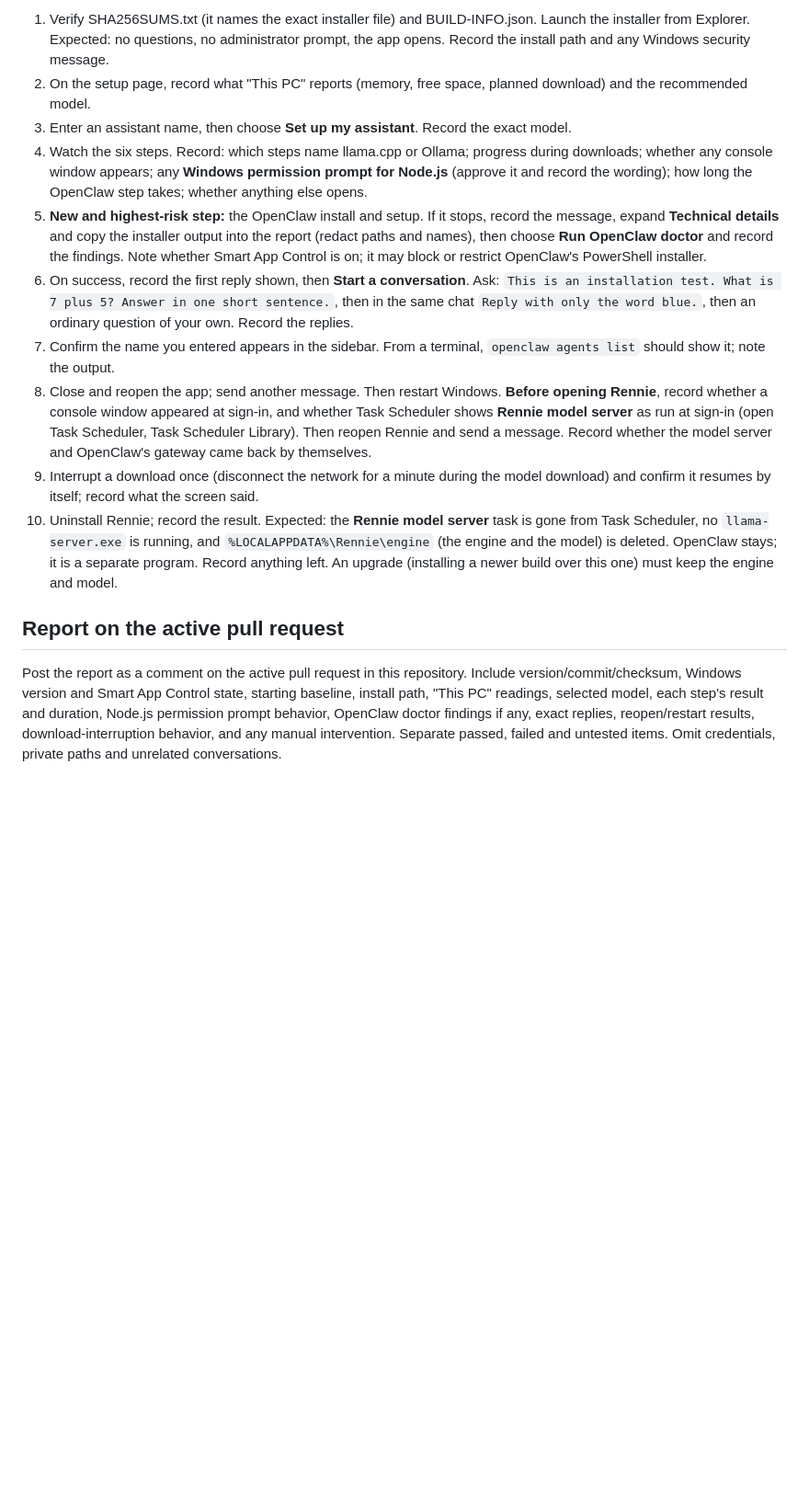
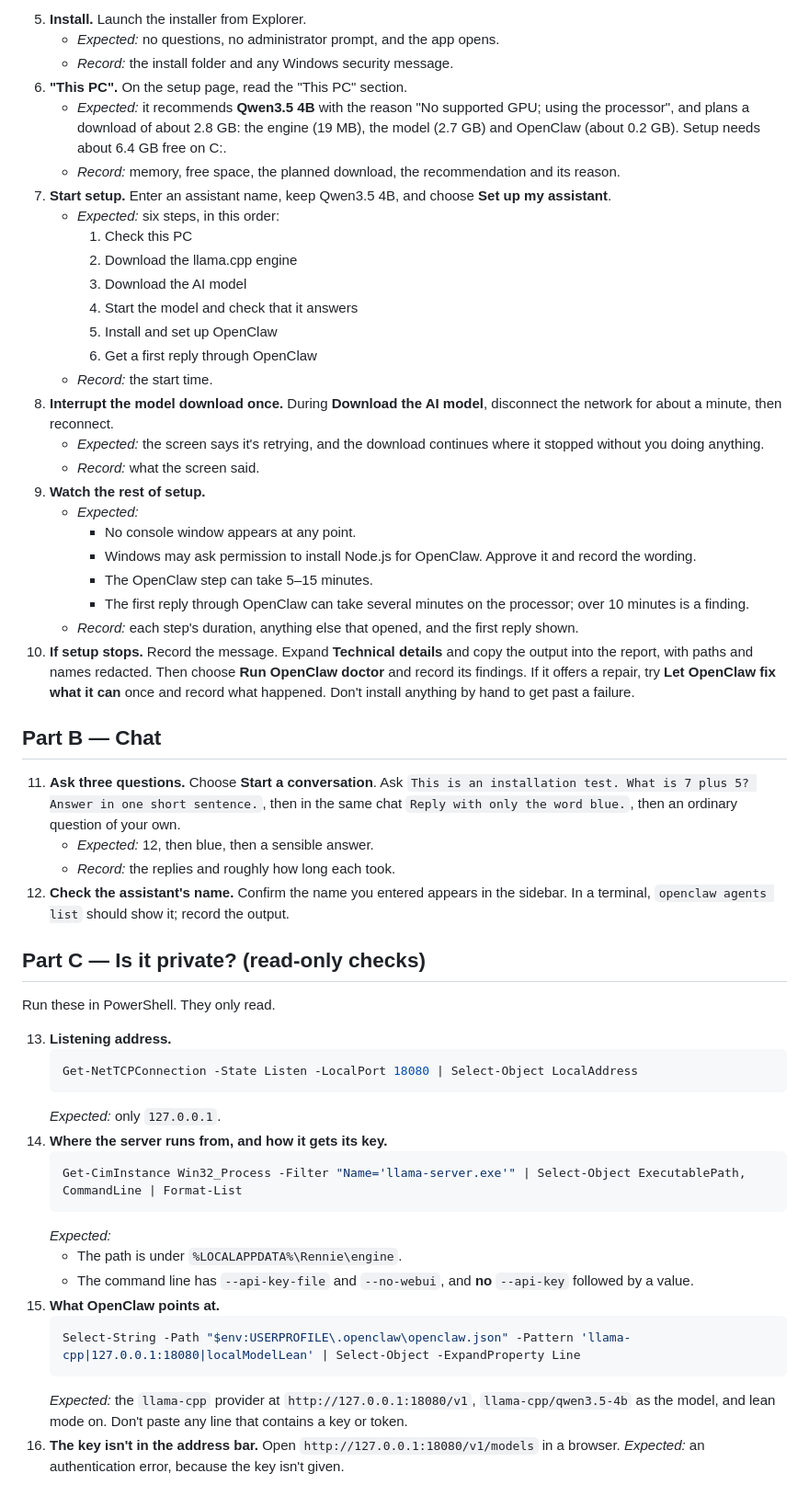
Before and after one commit to Applied-AI-Solutions-hub/rennie, a Markdown page: LENOVO-START-HERE.md, the part around one of its changes. Shown at 92% size. Drawn GitHub-style; blank space fills up the shorter version.

````diff
--- a/LENOVO-START-HERE.md
+++ b/LENOVO-START-HERE.md
@@ -30,15 +31,59 @@ The user requires a clean install for each Lenovo iteration. Record the actual b
 
-1. Verify SHA256SUMS.txt (it names the exact installer file) and BUILD-INFO.json. Launch the installer from Explorer. Expected: no questions, no administrator prompt, the app opens. Record the install path and any Windows security message.
-2. On the setup page, record what "This PC" reports (memory, free space, planned download) and the recommended model.
-3. Enter an assistant name, then choose **Set up my assistant**. Record the exact model.
-4. Watch the six steps. Record: which steps name llama.cpp or Ollama; progress during downloads; whether any console window appears; any **Windows permission prompt for Node.js** (approve it and record the wording); how long the OpenClaw step takes; whether anything else opens.
-5. **New and highest-risk step:** the OpenClaw install and setup. If it stops, record the message, expand **Technical details** and copy the installer output into the report (redact paths and names), then choose **Run OpenClaw doctor** and record the findings. Note whether Smart App Control is on; it may block or restrict OpenClaw's PowerShell installer.
-6. On success, record the first reply shown, then **Start a conversation**. Ask: `This is an installation test. What is 7 plus 5? Answer in one short sentence.`, then in the same chat `Reply with only the word blue.`, then an ordinary question of your own. Record the replies.
-7. Confirm the name you entered appears in the sidebar. From a terminal, `openclaw agents list` should show it; note the output.
-8. Close and reopen the app; send another message. Then restart Windows. **Before opening Rennie**, record whether a console window appeared at sign-in, and whether Task Scheduler shows **Rennie model server** as run at sign-in (open Task Scheduler, Task Scheduler Library). Then reopen Rennie and send a message. Record whether the model server and OpenClaw's gateway came back by themselves.
-9. Interrupt a download once (disconnect the network for a minute during the model download) and confirm it resumes by itself; record what the screen said.
-10. Uninstall Rennie; record the result. Expected: the **Rennie model server** task is gone from Task Scheduler, no `llama-server.exe` is running, and `%LOCALAPPDATA%\Rennie\engine` (the engine and the model) is deleted. OpenClaw stays; it is a separate program. Record anything left. An upgrade (installing a newer build over this one) must keep the engine and model.
+5. **Install.** Launch the installer from Explorer.
+   - *Expected:* no questions, no administrator prompt, and the app opens.
+   - *Record:* the install folder and any Windows security message.
+6. **"This PC".** On the setup page, read the "This PC" section.
+   - *Expected:* it recommends **Qwen3.5 4B** with the reason "No supported GPU; using the processor", and plans a download of about 2.8 GB: the engine (19 MB), the model (2.7 GB) and OpenClaw (about 0.2 GB). Setup needs about 6.4 GB free on C:.
+   - *Record:* memory, free space, the planned download, the recommendation and its reason.
+7. **Start setup.** Enter an assistant name, keep Qwen3.5 4B, and choose **Set up my assistant**.
+   - *Expected:* six steps, in this order:
+     1. Check this PC
+     2. Download the llama.cpp engine
+     3. Download the AI model
+     4. Start the model and check that it answers
+     5. Install and set up OpenClaw
+     6. Get a first reply through OpenClaw
+   - *Record:* the start time.
+8. **Interrupt the model download once.** During **Download the AI model**, disconnect the network for about a minute, then reconnect.
+   - *Expected:* the screen says it's retrying, and the download continues where it stopped without you doing anything.
+   - *Record:* what the screen said.
+9. **Watch the rest of setup.**
+   - *Expected:*
+     - No console window appears at any point.
+     - Windows may ask permission to install Node.js for OpenClaw. Approve it and record the wording.
+     - The OpenClaw step can take 5–15 minutes.
+     - The first reply through OpenClaw can take several minutes on the processor; over 10 minutes is a finding.
+   - *Record:* each step's duration, anything else that opened, and the first reply shown.
+10. **If setup stops.** Record the message. Expand **Technical details** and copy the output into the report, with paths and names redacted. Then choose **Run OpenClaw doctor** and record its findings. If it offers a repair, try **Let OpenClaw fix what it can** once and record what happened. Don't install anything by hand to get past a failure.
 
-## Report on the active pull request
+## Part B — Chat
 
-Post the report as a comment on the active pull request in this repository. Include version/commit/checksum, Windows version and Smart App Control state, starting baseline, install path, "This PC" readings, selected model, each step's result and duration, Node.js permission prompt behavior, OpenClaw doctor findings if any, exact replies, reopen/restart results, download-interruption behavior, and any manual intervention. Separate passed, failed and untested items. Omit credentials, private paths and unrelated conversations.
+11. **Ask three questions.** Choose **Start a conversation**. Ask `This is an installation test. What is 7 plus 5? Answer in one short sentence.`, then in the same chat `Reply with only the word blue.`, then an ordinary question of your own.
+    - *Expected:* 12, then blue, then a sensible answer.
+    - *Record:* the replies and roughly how long each took.
+12. **Check the assistant's name.** Confirm the name you entered appears in the sidebar. In a terminal, `openclaw agents list` should show it; record the output.
+
+## Part C — Is it private? (read-only checks)
+
+Run these in PowerShell. They only read.
+
+13. **Listening address.**
+    ```powershell
+    Get-NetTCPConnection -State Listen -LocalPort 18080 | Select-Object LocalAddress
+    ```
+    *Expected:* only `127.0.0.1`.
+14. **Where the server runs from, and how it gets its key.**
+    ```powershell
+    Get-CimInstance Win32_Process -Filter "Name='llama-server.exe'" | Select-Object ExecutablePath, CommandLine | Format-List
+    ```
+    *Expected:*
+    - The path is under `%LOCALAPPDATA%\Rennie\engine`.
+    - The command line has `--api-key-file` and `--no-webui`, and **no** `--api-key` followed by a value.
+15. **What OpenClaw points at.**
+    ```powershell
+    Select-String -Path "$env:USERPROFILE\.openclaw\openclaw.json" -Pattern 'llama-cpp|127.0.0.1:18080|localModelLean' | Select-Object -ExpandProperty Line
+    ```
+    *Expected:* the `llama-cpp` provider at `http://127.0.0.1:18080/v1`, `llama-cpp/qwen3.5-4b` as the model, and lean mode on. Don't paste any line that contains a key or token.
+16. **The key isn't in the address bar.** Open `http://127.0.0.1:18080/v1/models` in a browser.
+    *Expected:* an authentication error, because the key isn't given.
+
````
Also changed, not shown: other parts of LENOVO-START-HERE.md (+74 -25 lines).
